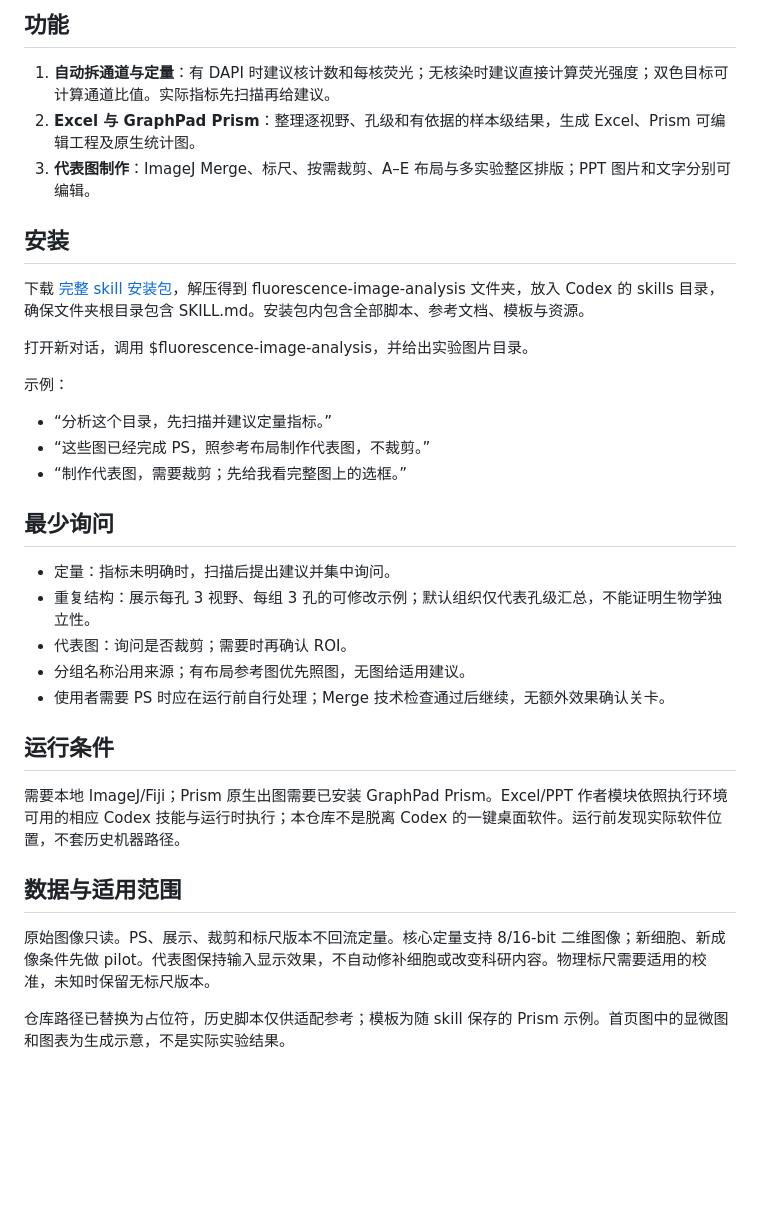
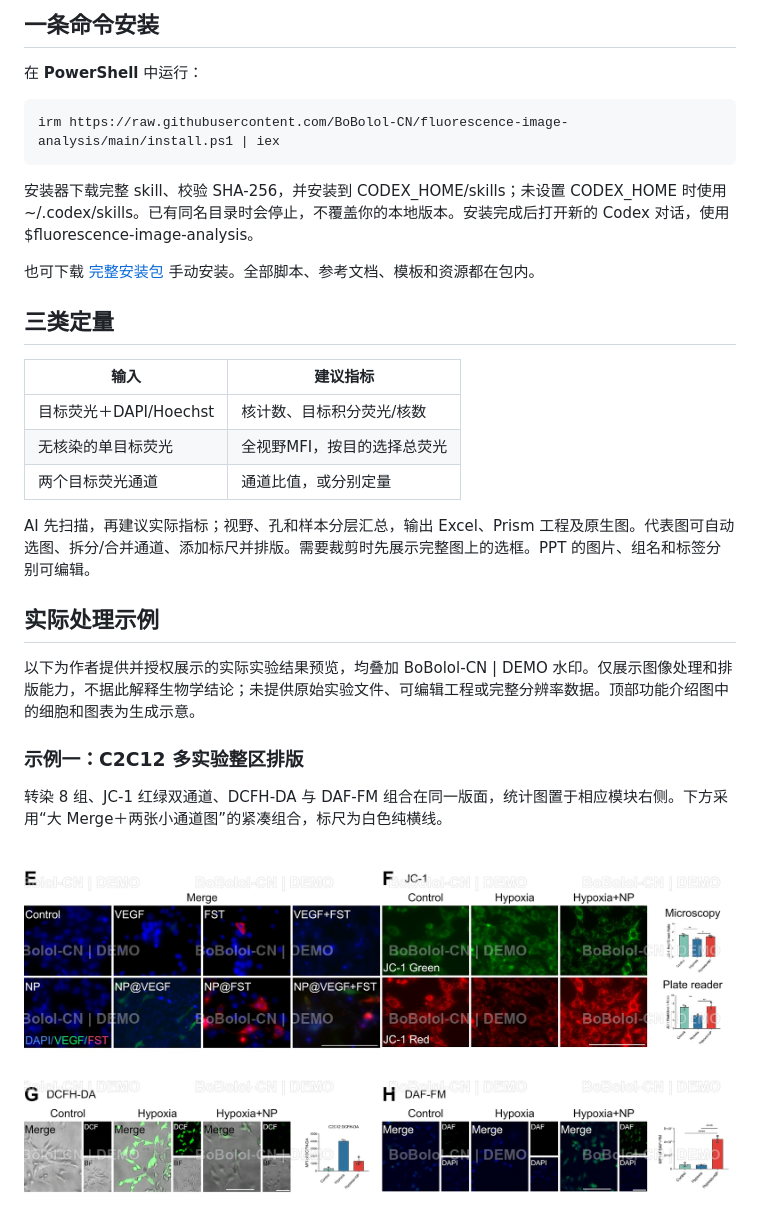
Before and after one commit to BoBolol-CN/fluorescence-image-analysis, a Markdown page: README.md, the part around one of its changes. GitHub-like rendering; pictures changed too: example-c2c12.jpg (added); blank space fills up the shorter version.

Commit message:
Add installer and watermarked real examples

````diff
--- a/README.md
+++ b/README.md
@@ -6,36 +6,33 @@
 
-## 功能
+## 一条命令安装
 
-1. **自动拆通道与定量**：有 DAPI 时建议核计数和每核荧光；无核染时建议直接计算荧光强度；双色目标可计算通道比值。实际指标先扫描再给建议。
-2. **Excel 与 GraphPad Prism**：整理逐视野、孔级和有依据的样本级结果，生成 Excel、Prism 可编辑工程及原生统计图。
-3. **代表图制作**：ImageJ Merge、标尺、按需裁剪、A–E 布局与多实验整区排版；PPT 图片和文字分别可编辑。
+在 **PowerShell** 中运行：
 
-## 安装
+```powershell
+irm https://raw.githubusercontent.com/BoBolol-CN/fluorescence-image-analysis/main/install.ps1 | iex
+```
 
-下载 [完整 skill 安装包](fluorescence-image-analysis.zip)，解压得到 fluorescence-image-analysis 文件夹，放入 Codex 的 skills 目录，确保文件夹根目录包含 SKILL.md。安装包内包含全部脚本、参考文档、模板与资源。
+安装器下载完整 skill、校验 SHA-256，并安装到 CODEX_HOME/skills；未设置 CODEX_HOME 时使用 ~/.codex/skills。已有同名目录时会停止，不覆盖你的本地版本。安装完成后打开新的 Codex 对话，使用 $fluorescence-image-analysis。
 
-打开新对话，调用 $fluorescence-image-analysis，并给出实验图片目录。
+也可下载 [完整安装包](fluorescence-image-analysis.zip) 手动安装。全部脚本、参考文档、模板和资源都在包内。
 
-示例：
-- “分析这个目录，先扫描并建议定量指标。”
-- “这些图已经完成 PS，照参考布局制作代表图，不裁剪。”
-- “制作代表图，需要裁剪；先给我看完整图上的选框。”
+## 三类定量
 
-## 最少询问
+| 输入 | 建议指标 |
+|---|---|
+| 目标荧光＋DAPI/Hoechst | 核计数、目标积分荧光/核数 |
+| 无核染的单目标荧光 | 全视野MFI，按目的选择总荧光 |
+| 两个目标荧光通道 | 通道比值，或分别定量 |
 
-- 定量：指标未明确时，扫描后提出建议并集中询问。
-- 重复结构：展示每孔 3 视野、每组 3 孔的可修改示例；默认组织仅代表孔级汇总，不能证明生物学独立性。
-- 代表图：询问是否裁剪；需要时再确认 ROI。
-- 分组名称沿用来源；有布局参考图优先照图，无图给适用建议。
-- 使用者需要 PS 时应在运行前自行处理；Merge 技术检查通过后继续，无额外效果确认关卡。
+AI 先扫描，再建议实际指标；视野、孔和样本分层汇总，输出 Excel、Prism 工程及原生图。代表图可自动选图、拆分/合并通道、添加标尺并排版。需要裁剪时先展示完整图上的选框。PPT 的图片、组名和标签分别可编辑。
 
-## 运行条件
+## 实际处理示例
 
-需要本地 ImageJ/Fiji；Prism 原生出图需要已安装 GraphPad Prism。Excel/PPT 作者模块依照执行环境可用的相应 Codex 技能与运行时执行；本仓库不是脱离 Codex 的一键桌面软件。运行前发现实际软件位置，不套历史机器路径。
+以下为作者提供并授权展示的实际实验结果预览，均叠加 BoBolol-CN | DEMO 水印。仅展示图像处理和排版能力，不据此解释生物学结论；未提供原始实验文件、可编辑工程或完整分辨率数据。顶部功能介绍图中的细胞和图表为生成示意。
 
-## 数据与适用范围
+### 示例一：C2C12 多实验整区排版
 
-原始图像只读。PS、展示、裁剪和标尺版本不回流定量。核心定量支持 8/16-bit 二维图像；新细胞、新成像条件先做 pilot。代表图保持输入显示效果，不自动修补细胞或改变科研内容。物理标尺需要适用的校准，未知时保留无标尺版本。
+转染 8 组、JC-1 红绿双通道、DCFH-DA 与 DAF-FM 组合在同一版面，统计图置于相应模块右侧。下方采用“大 Merge＋两张小通道图”的紧凑组合，标尺为白色纯横线。
 
-仓库路径已替换为占位符，历史脚本仅供适配参考；模板为随 skill 保存的 Prism 示例。首页图中的显微图和图表为生成示意，不是实际实验结果。
+![C2C12 实际整区排版](example-c2c12.jpg)
 
````
Also changed, not shown: other parts of README.md (+38 -3 lines), example-crop.jpg (added), example-ec.jpg (added), 1 other file.
